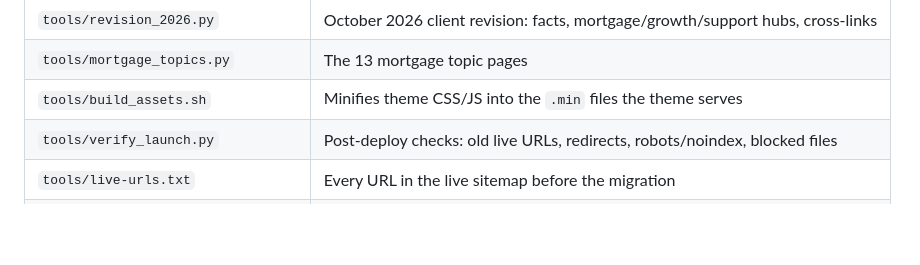
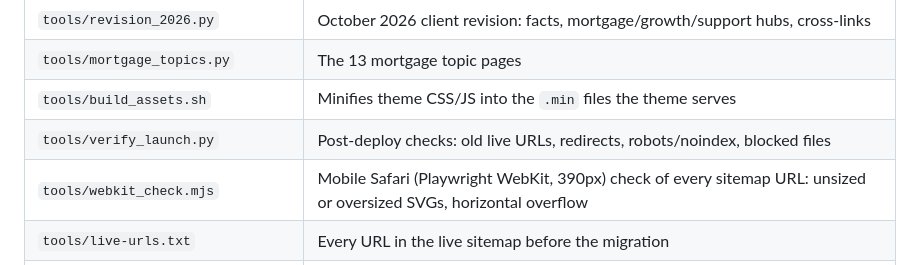
Before and after one commit to botmoar/Grok, a Markdown page: amichai-marx-wp/README.md, the part around the change. GitHub-like rendering; blank space fills up the shorter version.

Commit message:
README: list the WebKit check
Co-authored-by: botmoar <botmoar@users.noreply.github.com>

```diff
--- a/amichai-marx-wp/README.md
+++ b/amichai-marx-wp/README.md
@@ -106,6 +106,7 @@ define('DISALLOW_FILE_EDIT', true);
 | `tools/mortgage_topics.py` | The 13 mortgage topic pages |
 | `tools/build_assets.sh` | Minifies theme CSS/JS into the `.min` files the theme serves |
 | `tools/verify_launch.py` | Post-deploy checks: old live URLs, redirects, robots/noindex, blocked files |
+| `tools/webkit_check.mjs` | Mobile Safari (Playwright WebKit, 390px) check of every sitemap URL: unsized or oversized SVGs, horizontal overflow |
 | `tools/live-urls.txt` | Every URL in the live sitemap before the migration |
 | `server/htaccess-performance.conf` | Apache compression, caching, security headers, file deny list |
 | `LAUNCH.md` | Go-live runbook |
```
